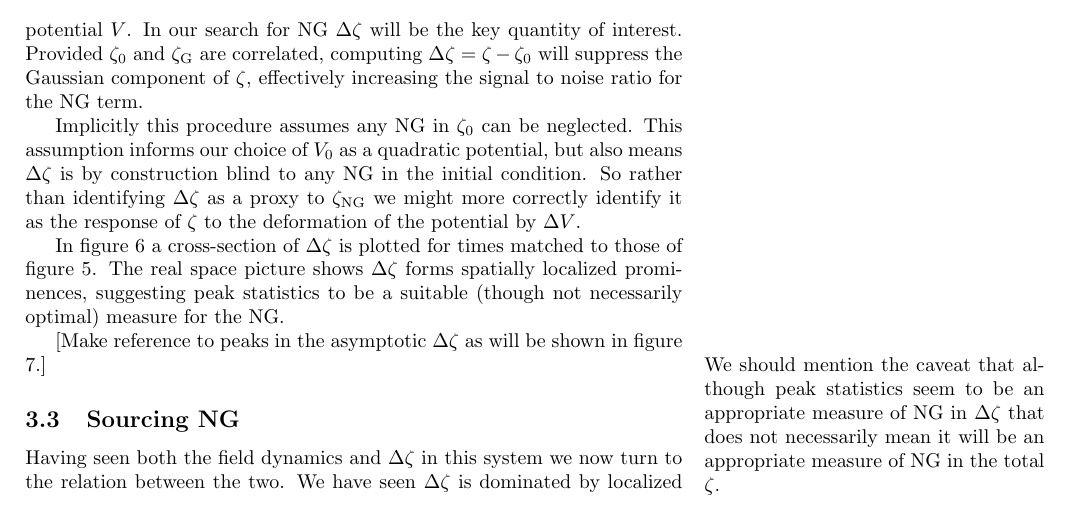
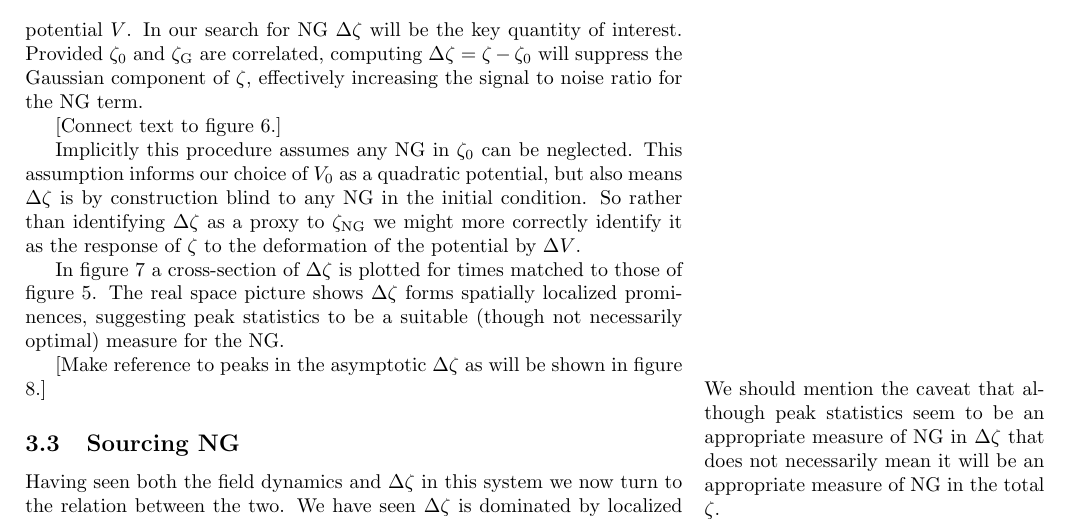
Before and after one commit to thomasnmorrison/infl_inst_paper, a LaTeX paper (draft.tex, which reads text/fig_def.tex, text/macros.tex): part of page 10 of 18 before the commit and part of page 10 of 19 after it, cut so that both start at the same text. Compiled offline with pdfLaTeX.

Commit message:
branching for second draft

```diff
--- a/text/fig_def.tex
+++ b/text/fig_def.tex
@@ -176,6 +176,30 @@
   \end{figure}
 }
 
+% Figure of real space slices comparing $\zeta_0$, $\zeta$, and $\Delta\zeta$.
+\newcommand{\Fzetadiff}{
+  \begin{figure}
+    \centering
+    \begin{subfigure}[a]{0.3\textwidth}
+      \includegraphics[width=\textwidth]{\FFzetadiffA}
+      \caption{$\zeta_0$}
+      \label{fig:zetadiffA}
+    \end{subfigure}
+    \begin{subfigure}[a]{0.3\textwidth}
+      \includegraphics[width=\textwidth]{\FFzetadiffB}
+      \caption{$\zeta$}
+      \label{fig:zetadiffB}
+    \end{subfigure}
+    \begin{subfigure}[a]{0.3\textwidth}
+      \includegraphics[width=\textwidth]{\FFzetadiffC}
+      \caption{$\Delta\zeta$}
+      \label{fig:zetadiffC}
+    \end{subfigure}
+    \caption{[Place holder caption. This is the figure illustrating how $\Delta\zeta$ is constructed.]}
+    \label{fig:zetadiff}
+  \end{figure}
+}
+
 % Figure of real space slices of $\Delta\zeta$ at specified times.
 \newcommand{\Fzetaslice}{
   \begin{figure}
--- a/text/macros.tex
+++ b/text/macros.tex
@@ -55,6 +55,11 @@
 \newcommand{\FFphasespaceC}{dzeta_ps_hist_plt3\runident.png}
 \newcommand{\FFphasespaceD}{dzeta_ps_hist_plt4\runident.png}
 
+% fig:zetadiff
+\newcommand{\FFzetadiffA}{zeta_slice_plt3\runident.png}
+\newcommand{\FFzetadiffB}{zeta_slice_plt4\runident.png}
+\newcommand{\FFzetadiffC}{zeta_slice_plt2\runident.png}
+
 % fig:zetaslice
 \newcommand{\FFzetaslice}{zeta_slice_plt1\runident.png}
 
```
Also changed, not shown: text/results.tex (+5 -12 lines).
